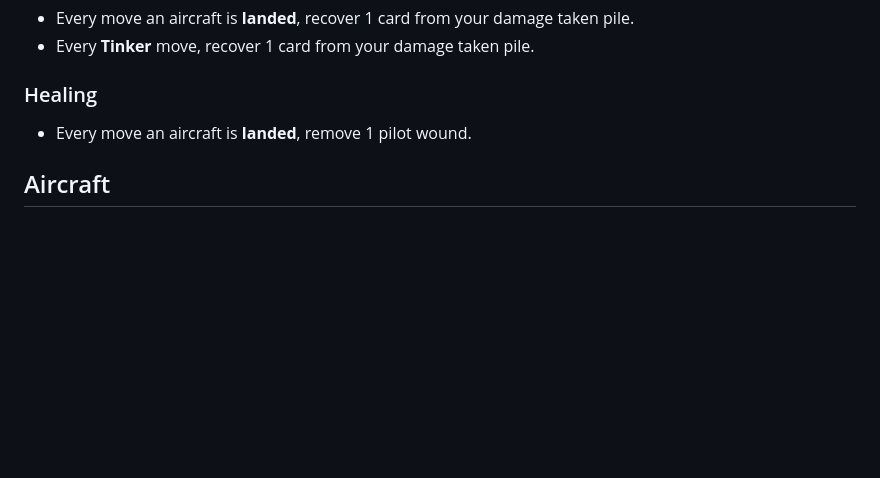
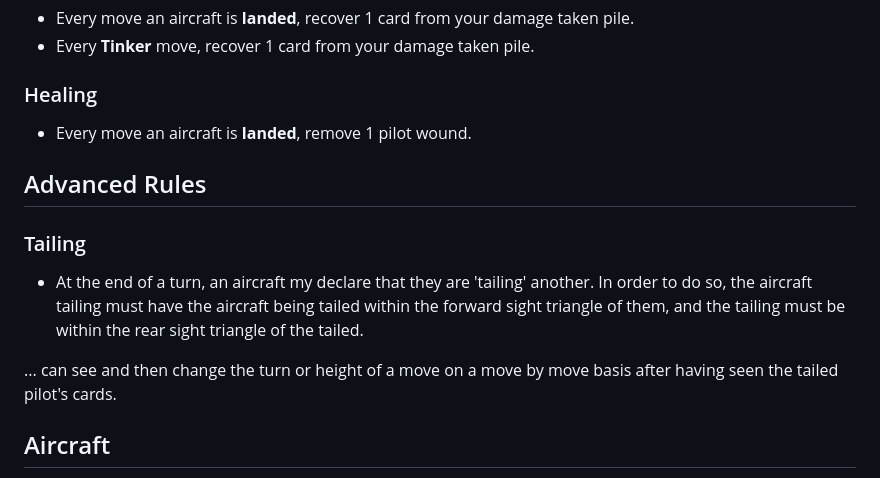
Before and after one commit to bobalicious/blue-max-1916-test-rig, a Markdown page: rules.md, the part around the change. Drawn GitHub-style; blank space fills up the shorter version.

Commit message:
Added rules for 'tailing' - not yet implemented

```diff
--- a/rules.md
+++ b/rules.md
@@ -189,6 +189,14 @@ An aircraft is **destroyed** when it accumulates 15 damage cards OR the pilot ta
 
 - Every move an aircraft is **landed**, remove 1 pilot wound.
 
+## Advanced Rules
+
+### Tailing
+
+- At the end of a turn, an aircraft my declare that they are 'tailing' another.  In order to do so, the aircraft tailing must have the aircraft being tailed within the forward sight triangle of them, and the tailing must be within the rear sight triangle of the tailed.
+
+... can see and then change the turn or height of a move on a move by move basis after having seen the tailed pilot's cards.
+
 ## Aircraft
 
 Different aircraft have different maneuver decks reflecting their capabilities. For example, the Sopwith Camel's rotary engine makes it turn more easily to the left than the right.
```
